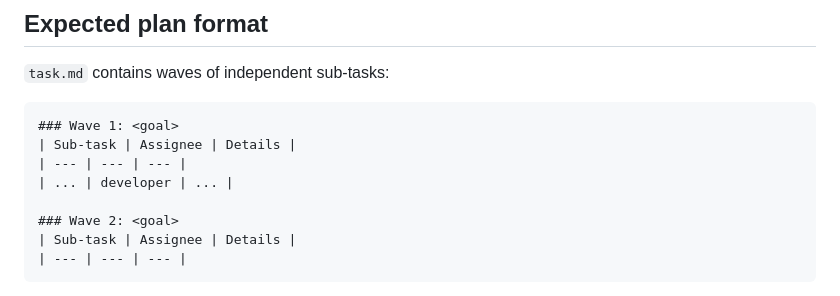
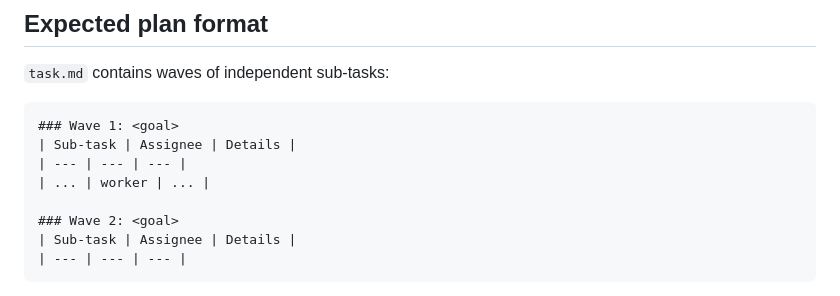
Before and after one commit to tp6gw94/skills, a Markdown page: execute-plan/SKILL.md, the part around the change. Rendered like a GitHub page.

Commit message:
execute plan update

```diff
--- a/execute-plan/SKILL.md
+++ b/execute-plan/SKILL.md
@@ -13,7 +13,7 @@ You are the parent orchestrator. Execute the plan in `.plan/<slug>/task.md` by d
 ### Wave 1: <goal>
 | Sub-task | Assignee | Details |
 | --- | --- | --- |
-| ... | developer | ... |
+| ... | worker | ... |
 
 ### Wave 2: <goal>
 | Sub-task | Assignee | Details |
```
